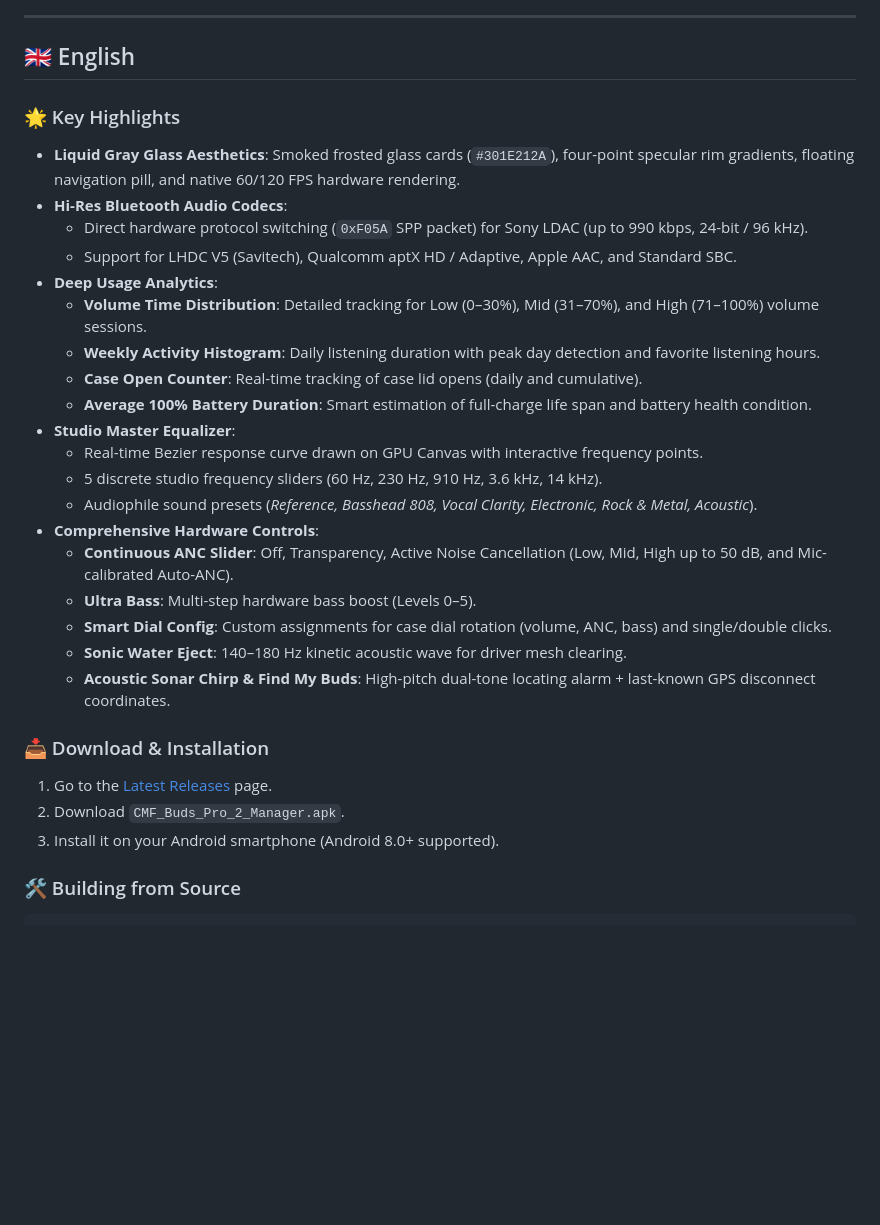
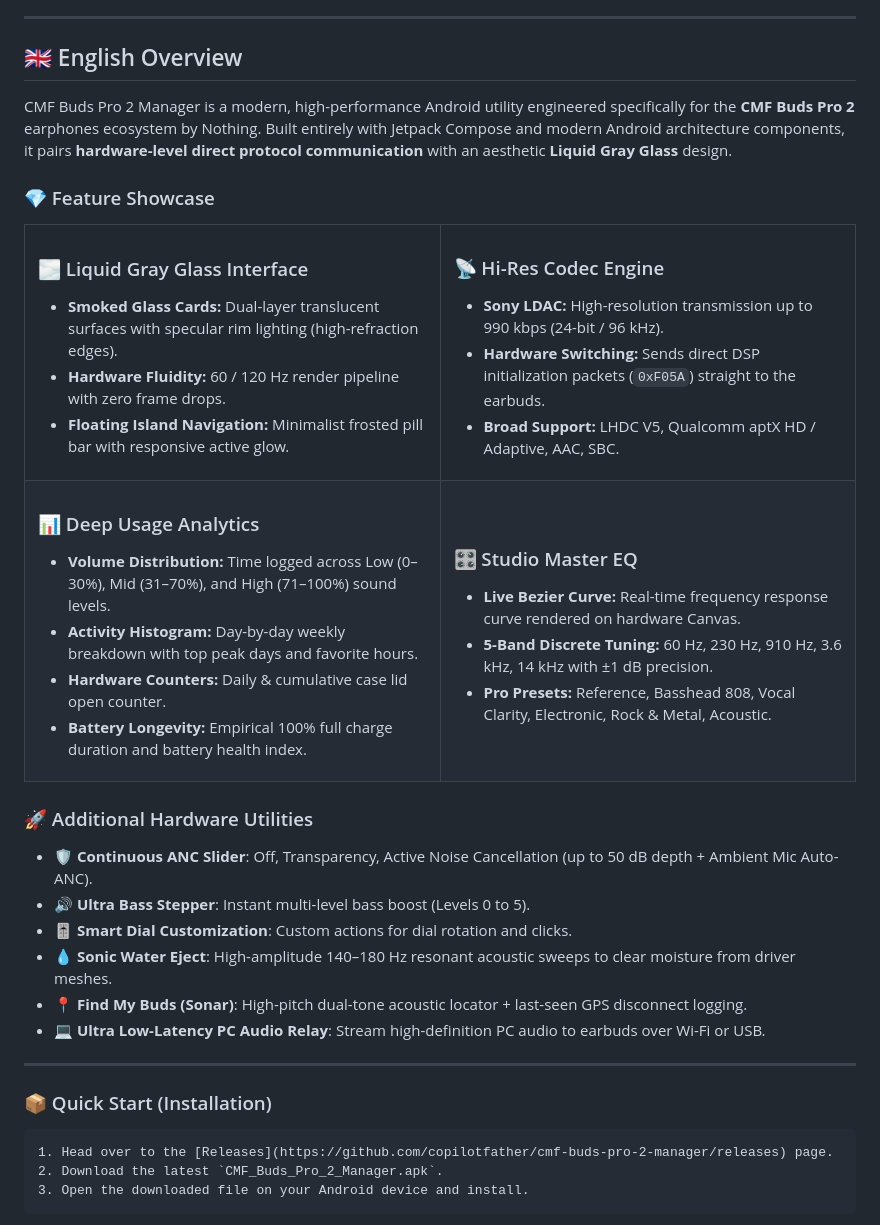
Before and after one commit to copilotfather/cmf-buds-pro-2-manager, a Markdown page: README.md, the part around one of its changes. Rendered like a GitHub page; blank space fills up the shorter version.

Commit message:
docs: enrich README with glass visual tables, logo and feature cards

````diff
--- a/README.md
+++ b/README.md
@@ -27,34 +38,68 @@
 ---
 
 <a name="-english"></a>
-## 🇬🇧 English
+## 🇬🇧 English Overview
 
-### 🌟 Key Highlights
+CMF Buds Pro 2 Manager is a modern, high-performance Android utility engineered specifically for the **CMF Buds Pro 2** earphones ecosystem by Nothing. Built entirely with Jetpack Compose and modern Android architecture components, it pairs **hardware-level direct protocol communication** with an aesthetic **Liquid Gray Glass** design.
 
-- **Liquid Gray Glass Aesthetics**: Smoked frosted glass cards (`#301E212A`), four-point specular rim gradients, floating navigation pill, and native 60/120 FPS hardware rendering.
-- **Hi-Res Bluetooth Audio Codecs**:
-  - Direct hardware protocol switching (`0xF05A` SPP packet) for Sony LDAC (up to 990 kbps, 24-bit / 96 kHz).
-  - Support for LHDC V5 (Savitech), Qualcomm aptX HD / Adaptive, Apple AAC, and Standard SBC.
-- **Deep Usage Analytics**:
-  - **Volume Time Distribution**: Detailed tracking for Low (0–30%), Mid (31–70%), and High (71–100%) volume sessions.
-  - **Weekly Activity Histogram**: Daily listening duration with peak day detection and favorite listening hours.
-  - **Case Open Counter**: Real-time tracking of case lid opens (daily and cumulative).
-  - **Average 100% Battery Duration**: Smart estimation of full-charge life span and battery health condition.
-- **Studio Master Equalizer**:
-  - Real-time Bezier response curve drawn on GPU Canvas with interactive frequency points.
-  - 5 discrete studio frequency sliders (60 Hz, 230 Hz, 910 Hz, 3.6 kHz, 14 kHz).
-  - Audiophile sound presets (*Reference, Basshead 808, Vocal Clarity, Electronic, Rock & Metal, Acoustic*).
-- **Comprehensive Hardware Controls**:
-  - **Continuous ANC Slider**: Off, Transparency, Active Noise Cancellation (Low, Mid, High up to 50 dB, and Mic-calibrated Auto-ANC).
-  - **Ultra Bass**: Multi-step hardware bass boost (Levels 0–5).
-  - **Smart Dial Config**: Custom assignments for case dial rotation (volume, ANC, bass) and single/double clicks.
-  - **Sonic Water Eject**: 140–180 Hz kinetic acoustic wave for driver mesh clearing.
-  - **Acoustic Sonar Chirp & Find My Buds**: High-pitch dual-tone locating alarm + last-known GPS disconnect coordinates.
+### 💎 Feature Showcase
 
-### 📥 Download & Installation
+<table>
+  <tr>
+    <td width="50%">
+      <h3>🌫️ Liquid Gray Glass Interface</h3>
+      <ul>
+        <li><b>Smoked Glass Cards:</b> Dual-layer translucent surfaces with specular rim lighting (high-refraction edges).</li>
+        <li><b>Hardware Fluidity:</b> 60 / 120 Hz render pipeline with zero frame drops.</li>
+        <li><b>Floating Island Navigation:</b> Minimalist frosted pill bar with responsive active glow.</li>
+      </ul>
+    </td>
+    <td width="50%">
+      <h3>📡 Hi-Res Codec Engine</h3>
+      <ul>
+        <li><b>Sony LDAC:</b> High-resolution transmission up to 990 kbps (24-bit / 96 kHz).</li>
+        <li><b>Hardware Switching:</b> Sends direct DSP initialization packets (<code>0xF05A</code>) straight to the earbuds.</li>
+        <li><b>Broad Support:</b> LHDC V5, Qualcomm aptX HD / Adaptive, AAC, SBC.</li>
+      </ul>
+    </td>
+  </tr>
+  <tr>
+    <td width="50%">
+      <h3>📊 Deep Usage Analytics</h3>
+      <ul>
+        <li><b>Volume Distribution:</b> Time logged across Low (0–30%), Mid (31–70%), and High (71–100%) sound levels.</li>
+        <li><b>Activity Histogram:</b> Day-by-day weekly breakdown with top peak days and favorite hours.</li>
+        <li><b>Hardware Counters:</b> Daily & cumulative case lid open counter.</li>
+        <li><b>Battery Longevity:</b> Empirical 100% full charge duration and battery health index.</li>
+      </ul>
+    </td>
+    <td width="50%">
+      <h3>🎛️ Studio Master EQ</h3>
+      <ul>
+        <li><b>Live Bezier Curve:</b> Real-time frequency response curve rendered on hardware Canvas.</li>
+        <li><b>5-Band Discrete Tuning:</b> 60 Hz, 230 Hz, 910 Hz, 3.6 kHz, 14 kHz with ±1 dB precision.</li>
+        <li><b>Pro Presets:</b> Reference, Basshead 808, Vocal Clarity, Electronic, Rock & Metal, Acoustic.</li>
+      </ul>
+    </td>
+  </tr>
+</table>
 
-1. Go to the [Latest Releases](https://github.com/copilotfather/cmf-buds-pro-2-manager/releases) page.
-2. Download `CMF_Buds_Pro_2_Manager.apk`.
-3. Install it on your Android smartphone (Android 8.0+ supported).
+### 🚀 Additional Hardware Utilities
 
-### 🛠️ Building from Source
+- 🛡️ **Continuous ANC Slider**: Off, Transparency, Active Noise Cancellation (up to 50 dB depth + Ambient Mic Auto-ANC).
+- 🔊 **Ultra Bass Stepper**: Instant multi-level bass boost (Levels 0 to 5).
+- 🎚️ **Smart Dial Customization**: Custom actions for dial rotation and clicks.
+- 💧 **Sonic Water Eject**: High-amplitude 140–180 Hz resonant acoustic sweeps to clear moisture from driver meshes.
+- 📍 **Find My Buds (Sonar)**: High-pitch dual-tone acoustic locator + last-seen GPS disconnect logging.
+- 💻 **Ultra Low-Latency PC Audio Relay**: Stream high-definition PC audio to earbuds over Wi-Fi or USB.
+
+---
+
+### 📦 Quick Start (Installation)
+
+```markdown
+1. Head over to the [Releases](https://github.com/copilotfather/cmf-buds-pro-2-manager/releases) page.
+2. Download the latest `CMF_Buds_Pro_2_Manager.apk`.
+3. Open the downloaded file on your Android device and install.
+```
+
````
Also changed, not shown: other parts of README.md (+98 -57 lines), docs/screenshots/sound_preview.png (added), docs/screenshots/tools_preview.png (added).
